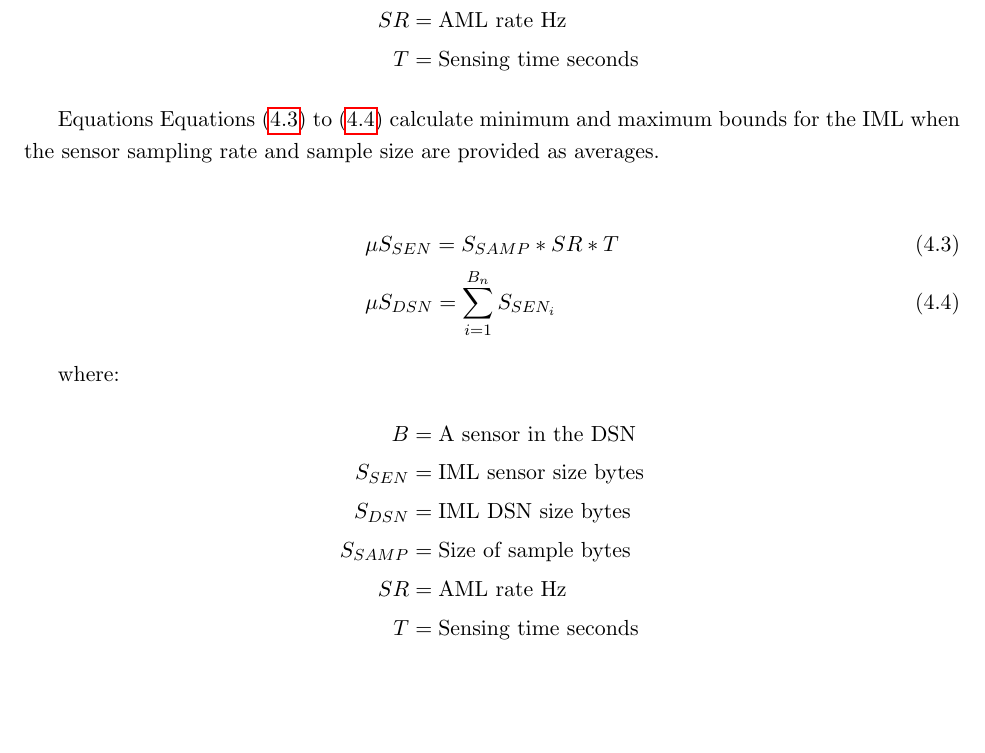
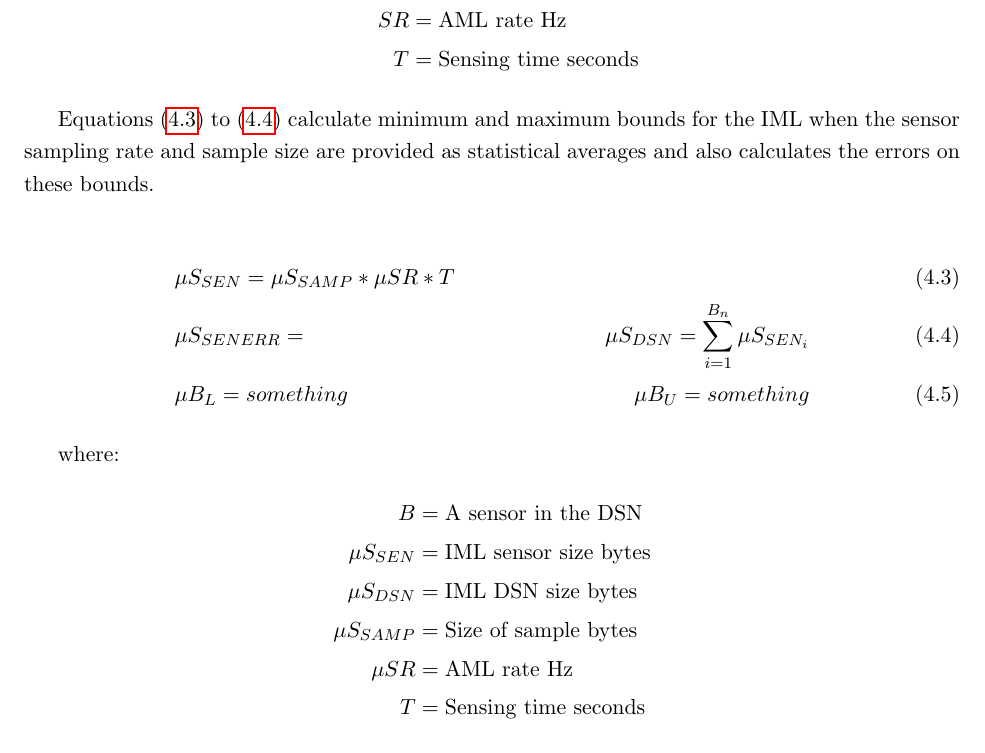
Before and after one commit to anthonyjchriste/dissertation, a LaTeX thesis (src/dissertation-christe.tex, which reads src/evaluation.tex): part of page 111 of 137, cut so that both start at the same text, the shorter picture padded with empty space. Compiled offline with pdfLaTeX.

Commit message:
Updates.

```diff
--- a/src/evaluation.tex
+++ b/src/evaluation.tex
@@ -177,20 +177,23 @@ where:
 	T &= \text{Sensing time seconds}
 \end{align*}
 
-Equations \Crefrange{iml:aSSEN}{iml:aSDSN} calculate minimum and maximum bounds for the IML when the sensor sampling rate and sample size are provided as averages.
+\Crefrange{iml:aSSEN}{iml:aSDSN} calculate minimum and maximum bounds for the IML when the sensor sampling rate and sample size are provided as statistical averages and also calculates the errors on these bounds.
 
 \begin{align}
-	&\mu S_{SEN} = S_{SAMP} * SR * T \label{iml:aSSEN} \\
-	&\mu S_{DSN} = \sum_{i=1}^{B_{n}} S_{SEN_{i}} \label{iml:aSDSN}
+	&\mu S_{SEN} = \mu S_{SAMP} * \mu SR * T \label{iml:aSSEN} \\
+	&\mu S_{SENERR} =
+	&\mu S_{DSN} = \sum_{i=1}^{B_{n}} \mu S_{SEN_{i}} \label{iml:aSDSN} \\
+	&\mu B_{L} = something
+	&\mu B_{U} = something
 \end{align}
 
 where:
 \begin{align*}
 	B &= \text{A sensor in the DSN} \\
-	S_{SEN} &= \text{IML sensor size bytes} \\
-	S_{DSN} &= \text{IML DSN size bytes} \\
-	S_{SAMP} &= \text{Size of sample bytes} \\
-	SR &= \text{AML rate Hz} \\
+	\mu S_{SEN} &= \text{IML sensor size bytes} \\
+	\mu S_{DSN} &= \text{IML DSN size bytes} \\
+	\mu S_{SAMP} &= \text{Size of sample bytes} \\
+	\mu SR &= \text{AML rate Hz} \\
 	T &= \text{Sensing time seconds}
 \end{align*}
 
```
